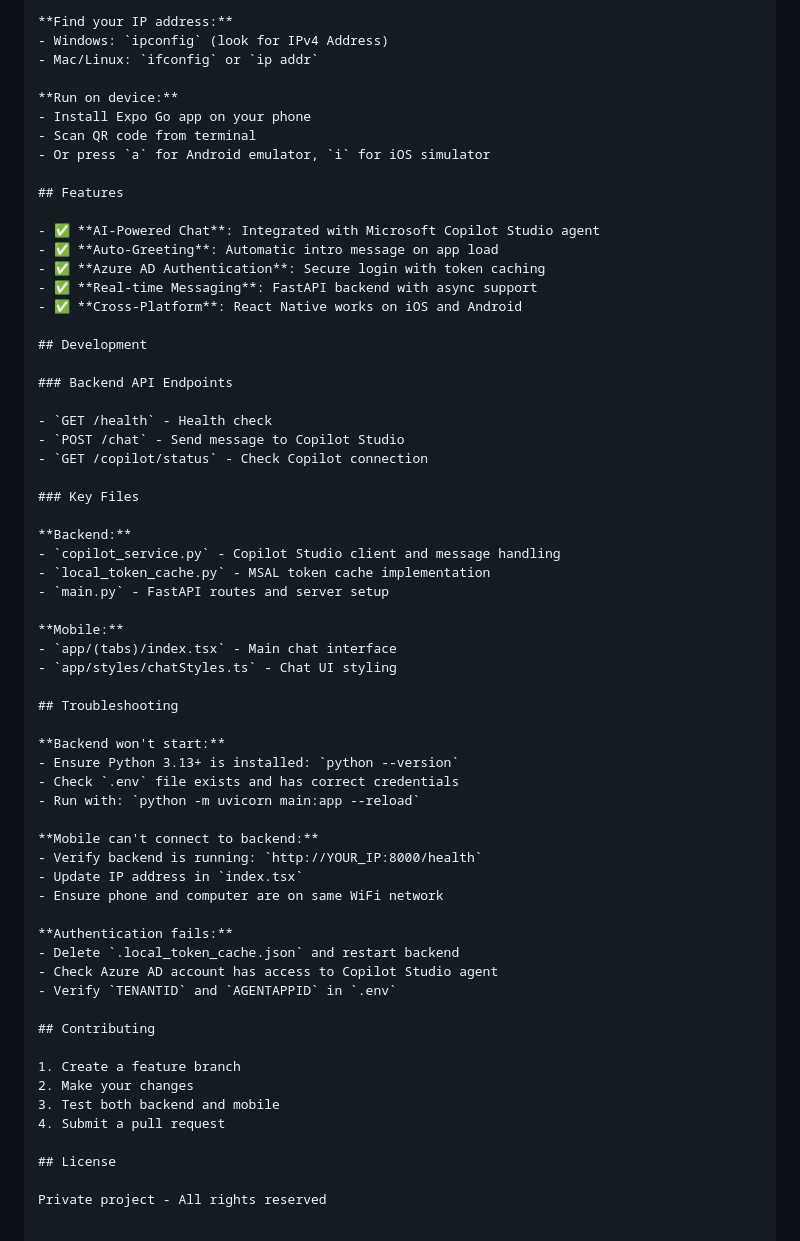
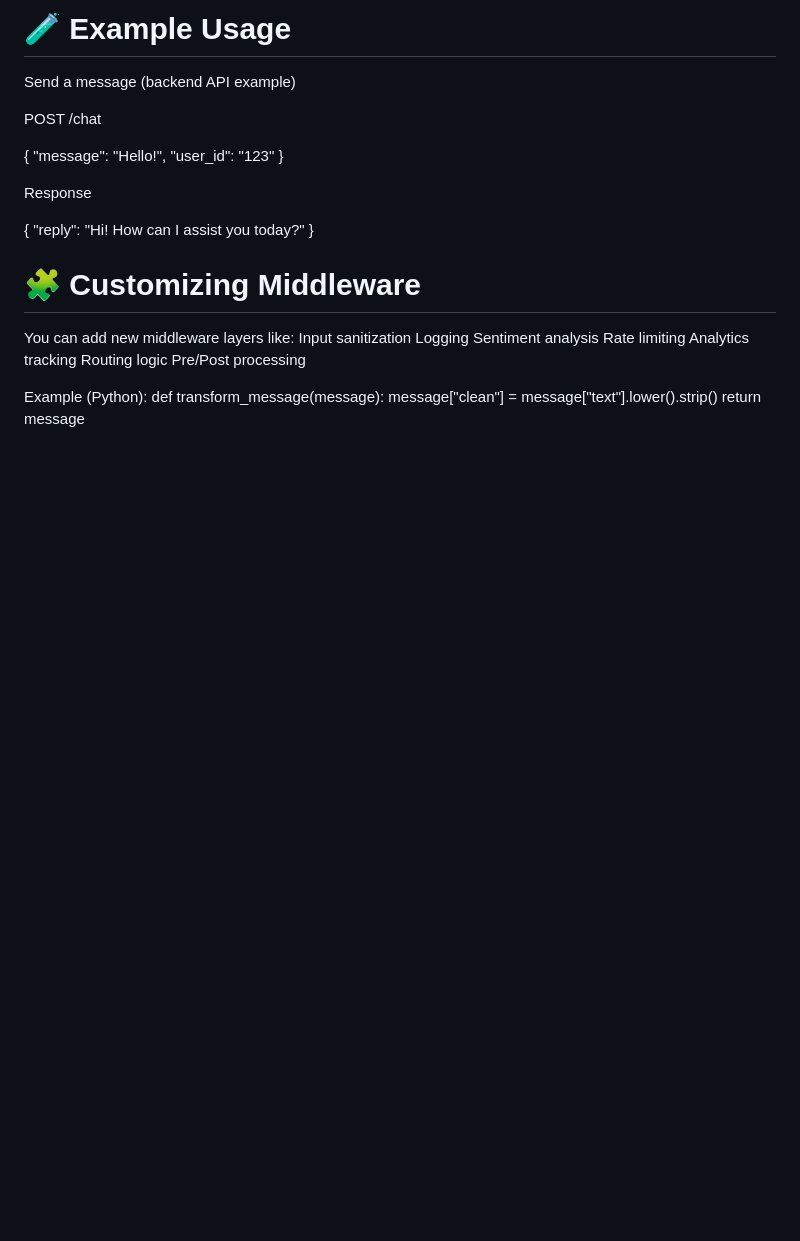
Before and after one commit to arnavlexikology-code/Chatbot_middleware, a Markdown page: README.md, the part around the change printed below. Drawn GitHub-style; blank space fills up the shorter version.

```diff
--- a/README.md
+++ b/README.md
@@ -83,64 +92,32 @@ npx expo start
 
-**Find your IP address:**
-- Windows: `ipconfig` (look for IPv4 Address)
-- Mac/Linux: `ifconfig` or `ip addr`
+# 🧪 Example Usage
+Send a message (backend API example)
 
-**Run on device:**
-- Install Expo Go app on your phone
-- Scan QR code from terminal
-- Or press `a` for Android emulator, `i` for iOS simulator
+POST /chat
 
-## Features
+{
+  "message": "Hello!",
+  "user_id": "123"
+}
 
-- ✅ **AI-Powered Chat**: Integrated with Microsoft Copilot Studio agent
-- ✅ **Auto-Greeting**: Automatic intro message on app load
-- ✅ **Azure AD Authentication**: Secure login with token caching
-- ✅ **Real-time Messaging**: FastAPI backend with async support
-- ✅ **Cross-Platform**: React Native works on iOS and Android
 
-## Development
+Response
 
-### Backend API Endpoints
+{
+  "reply": "Hi! How can I assist you today?"
+}
 
-- `GET /health` - Health check
-- `POST /chat` - Send message to Copilot Studio
-- `GET /copilot/status` - Check Copilot connection
+# 🧩 Customizing Middleware
+You can add new middleware layers like:
+Input sanitization
+Logging
+Sentiment analysis
+Rate limiting
+Analytics tracking
+Routing logic
+Pre/Post processing
 
-### Key Files
-
-**Backend:**
-- `copilot_service.py` - Copilot Studio client and message handling
-- `local_token_cache.py` - MSAL token cache implementation
-- `main.py` - FastAPI routes and server setup
-
-**Mobile:**
-- `app/(tabs)/index.tsx` - Main chat interface
-- `app/styles/chatStyles.ts` - Chat UI styling
-
-## Troubleshooting
-
-**Backend won't start:**
-- Ensure Python 3.13+ is installed: `python --version`
-- Check `.env` file exists and has correct credentials
-- Run with: `python -m uvicorn main:app --reload`
-
-**Mobile can't connect to backend:**
-- Verify backend is running: `http://YOUR_IP:8000/health`
-- Update IP address in `index.tsx`
-- Ensure phone and computer are on same WiFi network
-
-**Authentication fails:**
-- Delete `.local_token_cache.json` and restart backend
-- Check Azure AD account has access to Copilot Studio agent
-- Verify `TENANTID` and `AGENTAPPID` in `.env`
-
-## Contributing
-
-1. Create a feature branch
-2. Make your changes
-3. Test both backend and mobile
-4. Submit a pull request
-
-## License
-
-Private project - All rights reserved
+Example (Python):
+def transform_message(message):
+    message["clean"] = message["text"].lower().strip()
+    return message
```
Also changed, not shown: other parts of README.md (+75 -66 lines).
